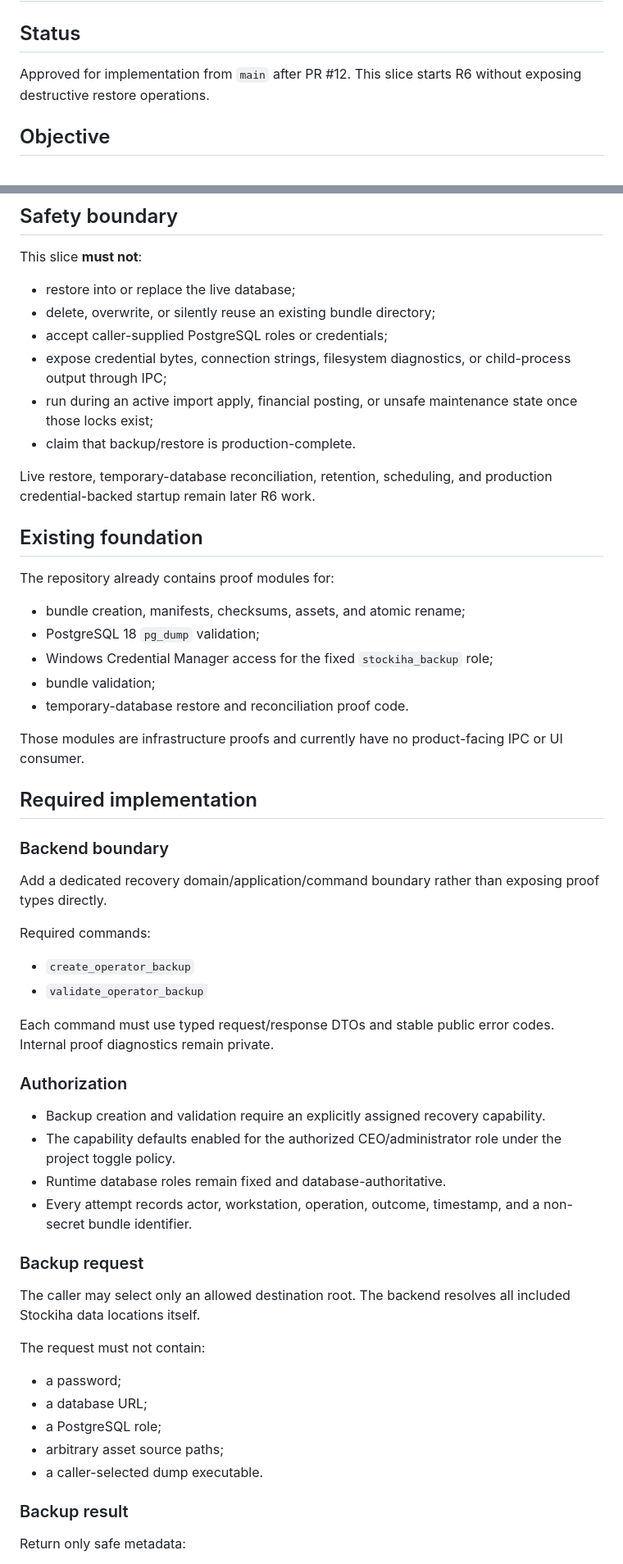
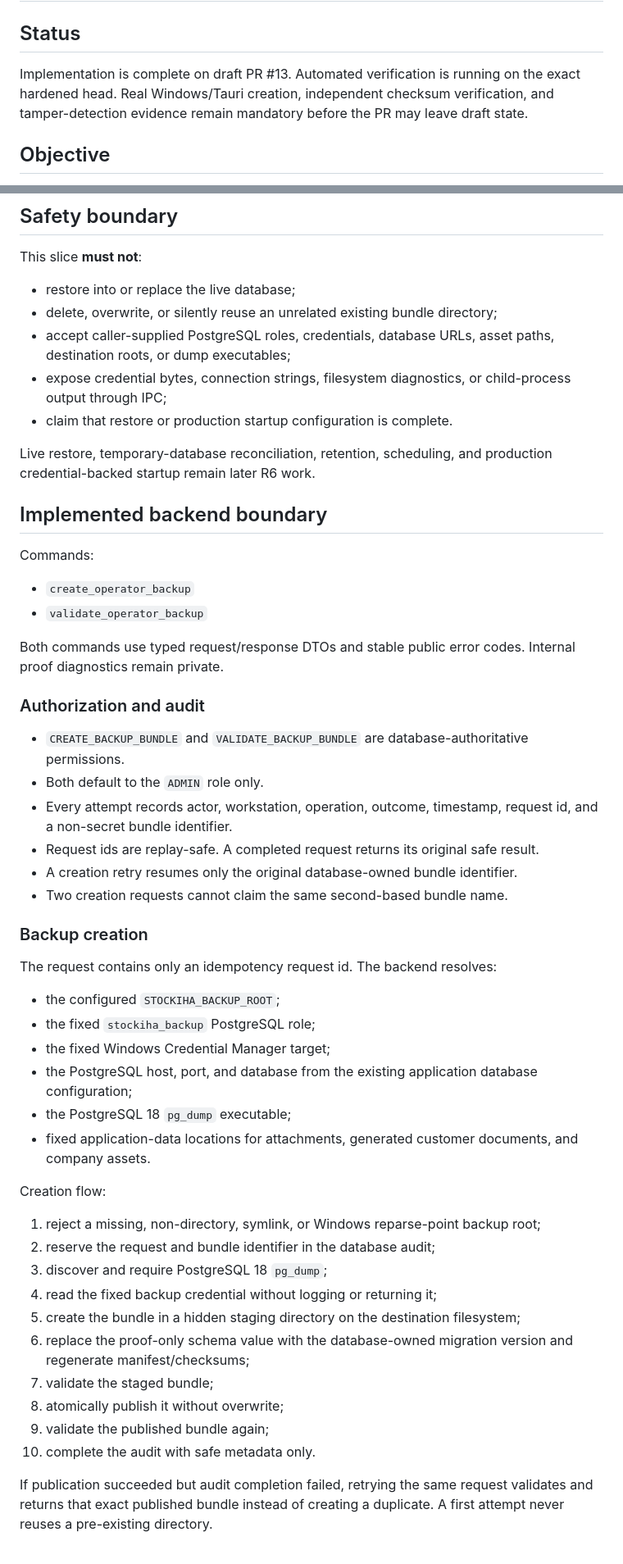
Before and after one commit to NabilBNK/Stockiha, a Markdown page: docs/slices/R6-001-operator-backup-validation.md, 2 parts joined by grey strips. Shown at 82% size. GitHub-like rendering.

Commit message:
docs(r6): record backup creation implementation state

```diff
--- a/docs/slices/R6-001-operator-backup-validation.md
+++ b/docs/slices/R6-001-operator-backup-validation.md
@@ -2,7 +2,7 @@
 
 ## Status
 
-Approved for implementation from `main` after PR #12. This slice starts R6 without exposing destructive restore operations.
+Implementation is complete on draft PR #13. Automated verification is running on the exact hardened head. Real Windows/Tauri creation, independent checksum verification, and tamper-detection evidence remain mandatory before the PR may leave draft state.
 
 ## Objective
 
@@ -17,59 +17,54 @@ Turn the existing S0-009 backup proof into a typed, permission-controlled operat
 This slice **must not**:
 
 - restore into or replace the live database;
-- delete, overwrite, or silently reuse an existing bundle directory;
-- accept caller-supplied PostgreSQL roles or credentials;
+- delete, overwrite, or silently reuse an unrelated existing bundle directory;
+- accept caller-supplied PostgreSQL roles, credentials, database URLs, asset paths, destination roots, or dump executables;
 - expose credential bytes, connection strings, filesystem diagnostics, or child-process output through IPC;
-- run during an active import apply, financial posting, or unsafe maintenance state once those locks exist;
-- claim that backup/restore is production-complete.
+- claim that restore or production startup configuration is complete.
 
 Live restore, temporary-database reconciliation, retention, scheduling, and production credential-backed startup remain later R6 work.
 
-## Existing foundation
+## Implemented backend boundary
 
-The repository already contains proof modules for:
-
-- bundle creation, manifests, checksums, assets, and atomic rename;
-- PostgreSQL 18 `pg_dump` validation;
-- Windows Credential Manager access for the fixed `stockiha_backup` role;
-- bundle validation;
-- temporary-database restore and reconciliation proof code.
-
-Those modules are infrastructure proofs and currently have no product-facing IPC or UI consumer.
-
-## Required implementation
-
-### Backend boundary
-
-Add a dedicated recovery domain/application/command boundary rather than exposing proof types directly.
-
-Required commands:
+Commands:
 
 - `create_operator_backup`
 - `validate_operator_backup`
 
-Each command must use typed request/response DTOs and stable public error codes. Internal proof diagnostics remain private.
+Both commands use typed request/response DTOs and stable public error codes. Internal proof diagnostics remain private.
 
-### Authorization
+### Authorization and audit
 
-- Backup creation and validation require an explicitly assigned recovery capability.
-- The capability defaults enabled for the authorized CEO/administrator role under the project toggle policy.
-- Runtime database roles remain fixed and database-authoritative.
-- Every attempt records actor, workstation, operation, outcome, timestamp, and a non-secret bundle identifier.
+- `CREATE_BACKUP_BUNDLE` and `VALIDATE_BACKUP_BUNDLE` are database-authoritative permissions.
+- Both default to the `ADMIN` role only.
+- Every attempt records actor, workstation, operation, outcome, timestamp, request id, and a non-secret bundle identifier.
+- Request ids are replay-safe. A completed request returns its original safe result.
+- A creation retry resumes only the original database-owned bundle identifier.
+- Two creation requests cannot claim the same second-based bundle name.
 
-### Backup request
+### Backup creation
 
-The caller may select only an allowed destination root. The backend resolves all included Stockiha data locations itself.
+The request contains only an idempotency request id. The backend resolves:
 
-The request must not contain:
+- the configured `STOCKIHA_BACKUP_ROOT`;
+- the fixed `stockiha_backup` PostgreSQL role;
+- the fixed Windows Credential Manager target;
+- the PostgreSQL host, port, and database from the existing application database configuration;
+- the PostgreSQL 18 `pg_dump` executable;
+- fixed application-data locations for attachments, generated customer documents, and company assets.
 
-- a password;
-- a database URL;
-- a PostgreSQL role;
-- arbitrary asset source paths;
-- a caller-selected dump executable.
+Creation flow:
 
-### Backup result
+1. reject a missing, non-directory, symlink, or Windows reparse-point backup root;
+2. reserve the request and bundle identifier in the database audit;
+3. discover and require PostgreSQL 18 `pg_dump`;
+4. read the fixed backup credential without logging or returning it;
+5. create the bundle in a hidden staging directory on the destination filesystem;
+6. replace the proof-only schema value with the database-owned migration version and regenerate manifest/checksums;
+7. validate the staged bundle;
+8. atomically publish it without overwrite;
+9. validate the published bundle again;
+10. complete the audit with safe metadata only.
 
-Return only safe metadata:
+If publication succeeded but audit completion failed, retrying the same request validates and returns that exact published bundle instead of creating a duplicate. A first attempt never reuses a pre-existing directory.
 
```
Also changed, not shown: other parts of docs/slices/R6-001-operator-backup-validation.md (+56 -58 lines).
